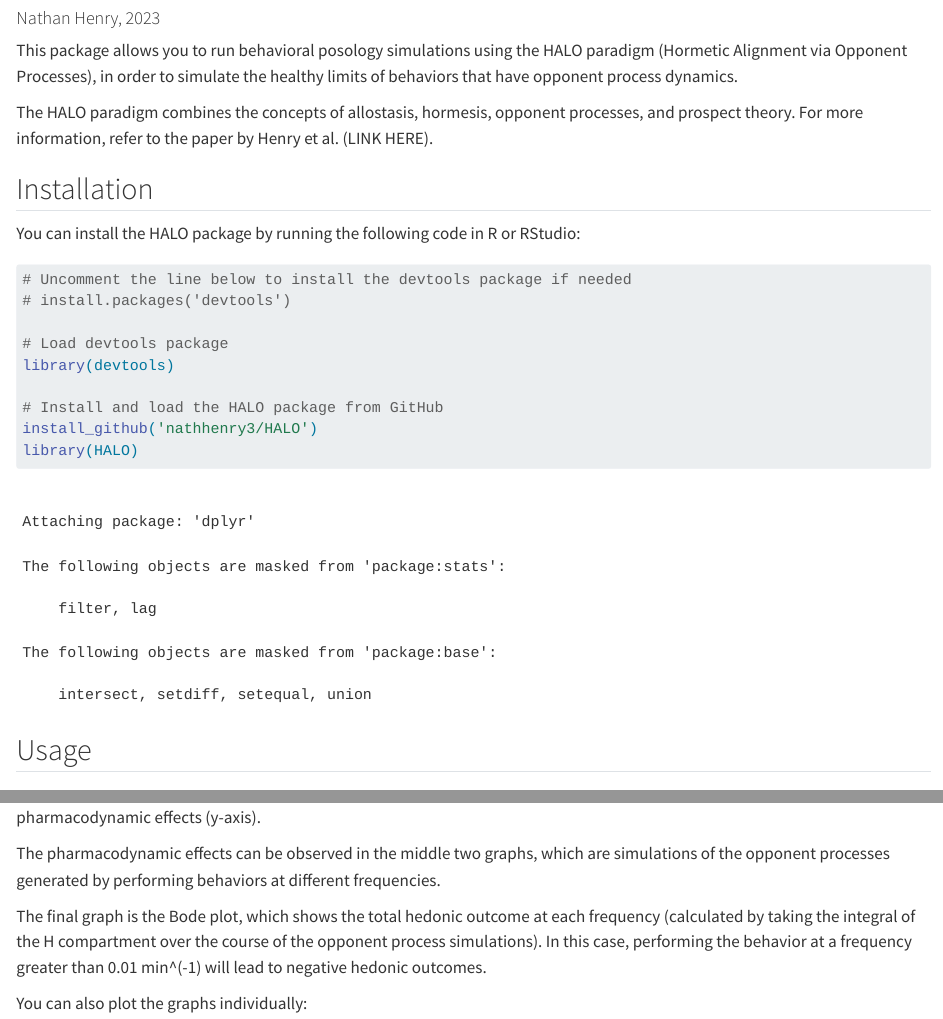
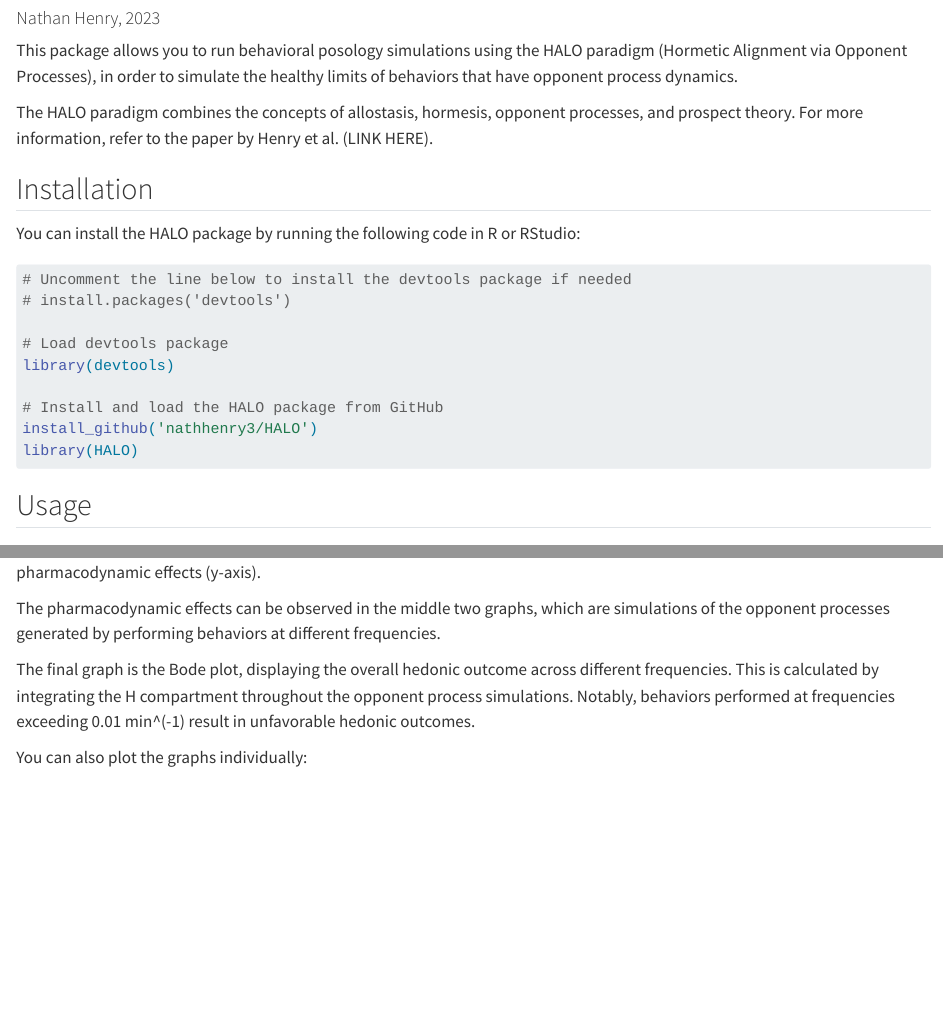
Before and after one commit to nathhenry3/HALO, a Quarto document (docs/README.qmd): the page in a window 1100 px wide, from 60 px down, and a second part further down, joined at a grey line. Rendered offline with R 4.5, knitr and Pandoc in place of Quarto, with nearby package versions; drawn as R Markdown's standard HTML page in place of the format the file asks for; some code elsewhere in the file could not run offline; common packages that the code uses without loading them are loaded.

Commit message:
Updated README with corrected figures and removed output

````diff
--- a/docs/README.qmd
+++ b/docs/README.qmd
@@ -14,6 +14,8 @@ The HALO paradigm combines the concepts of allostasis, hormesis, opponent proces
 You can install the HALO package by running the following code in R or RStudio:
 
 ```{r}
+#| warning: false
+#| results: 'hide'
 
 # Uncomment the line below to install the devtools package if needed
 # install.packages('devtools')
@@ -49,7 +51,7 @@ The top graph shows the utility function, which describes the relationship betwe
 
 The pharmacodynamic effects can be observed in the middle two graphs, which are simulations of the opponent processes generated by performing behaviors at different frequencies.
 
-The final graph is the Bode plot, which shows the total hedonic outcome at each frequency (calculated by taking the integral of the H compartment over the course of the opponent process simulations). In this case, performing the behavior at a frequency greater than 0.01 min^(-1) will lead to negative hedonic outcomes.
+The final graph is the Bode plot, displaying the overall hedonic outcome across different frequencies. This is calculated by integrating the H compartment throughout the opponent process simulations. Notably, behaviors performed at frequencies exceeding 0.01 min^(-1) result in unfavorable hedonic outcomes.
 
 You can also plot the graphs individually:
 
````
Also changed, not shown: docs/README.md, docs/README.qmd (2 more changed lines), 4 other files.
